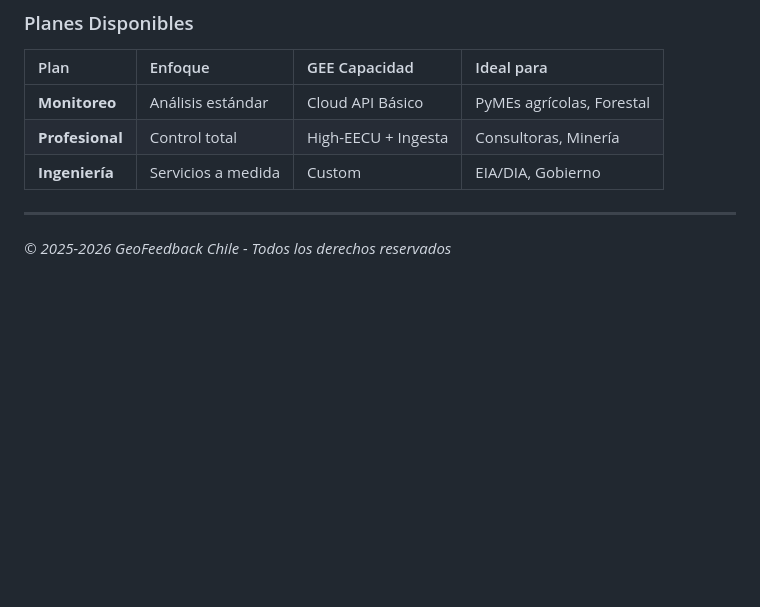
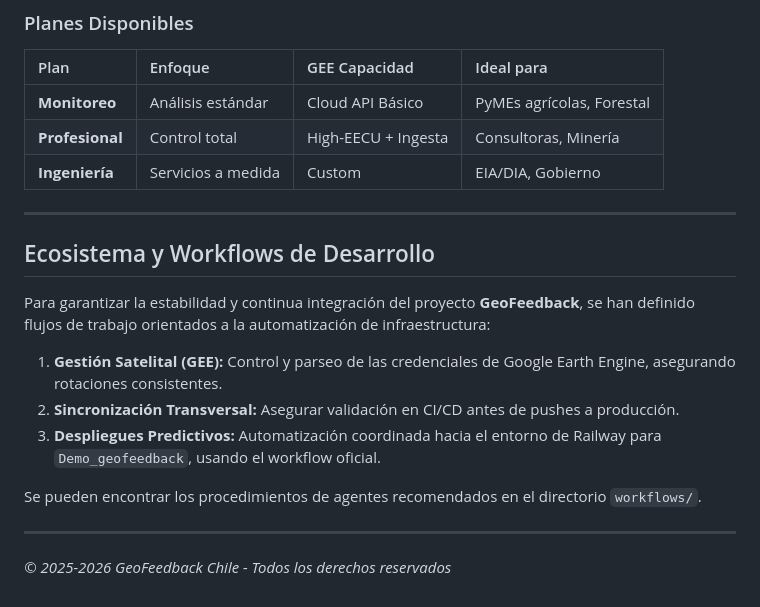
Before and after one commit to theChosen16/Demo_geofeedback, a Markdown page: DOCS.md, the part around the change. Drawn GitHub-style; blank space fills up the shorter version.

Commit message:
docs: actualizar documentacion con workflows de infraestructura

```diff
--- a/DOCS.md
+++ b/DOCS.md
@@ -280,4 +280,16 @@ Google Earth Engine requiere licencias Enterprise para uso comercial. GeoFeedbac
 
 ---
 
+## Ecosistema y Workflows de Desarrollo
+
+Para garantizar la estabilidad y continua integración del proyecto **GeoFeedback**, se han definido flujos de trabajo orientados a la automatización de infraestructura:
+
+1. **Gestión Satelital (GEE):** Control y parseo de las credenciales de Google Earth Engine, asegurando rotaciones consistentes.
+2. **Sincronización Transversal:** Asegurar validación en CI/CD antes de pushes a producción.
+3. **Despliegues Predictivos:** Automatización coordinada hacia el entorno de Railway para `Demo_geofeedback`, usando el workflow oficial.
+
+Se pueden encontrar los procedimientos de agentes recomendados en el directorio `workflows/`.
+
+---
+
 _© 2025-2026 GeoFeedback Chile - Todos los derechos reservados_
```
